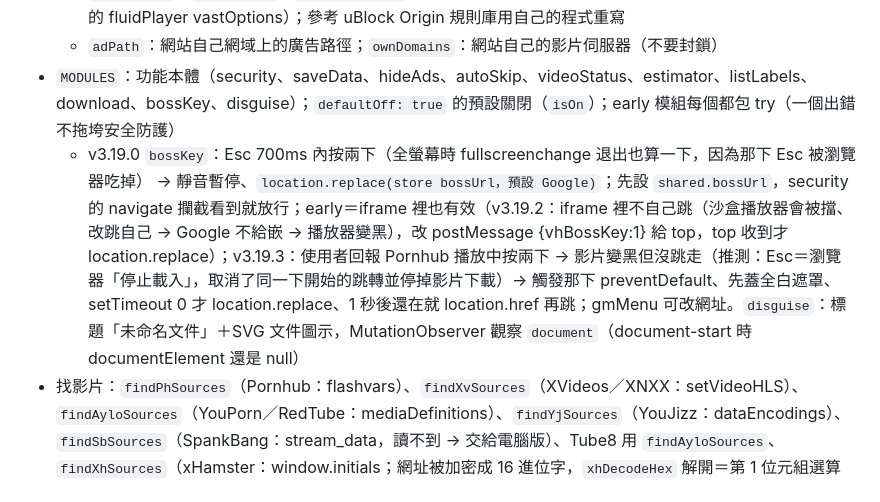
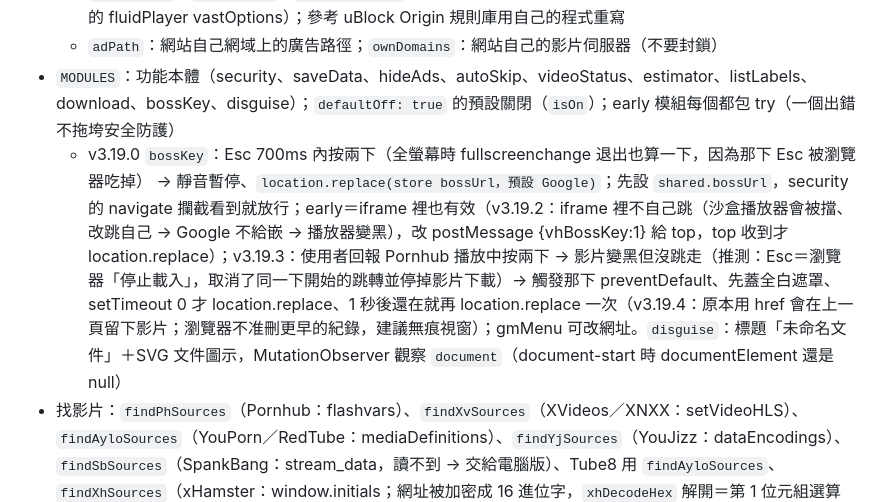
Before and after one commit to dadanny1122/video-helper, a Markdown page: CLAUDE.md, the part around the change. Drawn GitHub-style.

Commit message:
專案說明：更新老闆鍵的紀錄
Co-Authored-By: Claude Opus 5.5 <noreply@anthropic.com>
Claude-Session: https://claude.ai/code/session_017NYTwzcXPcKKUcDWx6fYVq

```diff
--- a/CLAUDE.md
+++ b/CLAUDE.md
@@ -33,7 +33,7 @@
   - 專屬規則（`rules`）：`hide`（藏元素）、`blockInlineScript`、`blockTimeout`、`blockListeners`、`renameKeys`、`setGlobals`、`pruneCallArgs`（網站呼叫播放器函式時刪掉設定裡的廣告清單，例：YouJizz 的 fluidPlayer vastOptions）；參考 uBlock Origin 規則庫用自己的程式重寫
   - `adPath`：網站自己網域上的廣告路徑；`ownDomains`：網站自己的影片伺服器（不要封鎖）
 - `MODULES`：功能本體（security、saveData、hideAds、autoSkip、videoStatus、estimator、listLabels、download、bossKey、disguise）；`defaultOff: true` 的預設關閉（`isOn`）；early 模組每個都包 try（一個出錯不拖垮安全防護）
-  - v3.19.0 `bossKey`：Esc 700ms 內按兩下（全螢幕時 fullscreenchange 退出也算一下，因為那下 Esc 被瀏覽器吃掉） → 靜音暫停、`location.replace(store bossUrl，預設 Google)`；先設 `shared.bossUrl`，security 的 navigate 攔截看到就放行；early＝iframe 裡也有效（v3.19.2：iframe 裡不自己跳（沙盒播放器會被擋、改跳自己 → Google 不給嵌 → 播放器變黑），改 postMessage {vhBossKey:1} 給 top，top 收到才 location.replace）；v3.19.3：使用者回報 Pornhub 播放中按兩下 → 影片變黑但沒跳走（推測：Esc＝瀏覽器「停止載入」，取消了同一下開始的跳轉並停掉影片下載）→ 觸發那下 preventDefault、先蓋全白遮罩、setTimeout 0 才 location.replace、1 秒後還在就 location.href 再跳；gmMenu 可改網址。`disguise`：標題「未命名文件」＋SVG 文件圖示，MutationObserver 觀察 `document`（document-start 時 documentElement 還是 null）
+  - v3.19.0 `bossKey`：Esc 700ms 內按兩下（全螢幕時 fullscreenchange 退出也算一下，因為那下 Esc 被瀏覽器吃掉） → 靜音暫停、`location.replace(store bossUrl，預設 Google)`；先設 `shared.bossUrl`，security 的 navigate 攔截看到就放行；early＝iframe 裡也有效（v3.19.2：iframe 裡不自己跳（沙盒播放器會被擋、改跳自己 → Google 不給嵌 → 播放器變黑），改 postMessage {vhBossKey:1} 給 top，top 收到才 location.replace）；v3.19.3：使用者回報 Pornhub 播放中按兩下 → 影片變黑但沒跳走（推測：Esc＝瀏覽器「停止載入」，取消了同一下開始的跳轉並停掉影片下載）→ 觸發那下 preventDefault、先蓋全白遮罩、setTimeout 0 才 location.replace、1 秒後還在就再 location.replace 一次（v3.19.4：原本用 href 會在上一頁留下影片；瀏覽器不准刪更早的紀錄，建議無痕視窗）；gmMenu 可改網址。`disguise`：標題「未命名文件」＋SVG 文件圖示，MutationObserver 觀察 `document`（document-start 時 documentElement 還是 null）
 - 找影片：`findPhSources`（Pornhub：flashvars）、`findXvSources`（XVideos／XNXX：setVideoHLS）、`findAyloSources`（YouPorn／RedTube：mediaDefinitions）、`findYjSources`（YouJizz：dataEncodings）、`findSbSources`（SpankBang：stream_data，讀不到 → 交給電腦版）、Tube8 用 `findAyloSources`、`findXhSources`（xHamster：window.initials；網址被加密成 16 進位字，`xhDecodeHex` 解開＝第 1 位元組選算法 1～7、第 2～5 位元組是 seed、其餘 XOR，跟 yt-dlp 同法；網站換新算法時解不出來 → 退回「交給電腦版」）
 - **相容層**（v3.17.0）：不要直接呼叫 GM_xxx，一律用 `gmXhr`、`gmDownload`、`gmClip`、`gmMenu`、`gmGetValue`、`gmSetValue`、`gmInfo`（先用暴力猴的 GM_xxx → 沒有就用新式 GM.xxx → 再沒有就用 fetch／下載連結／navigator.clipboard 頂替），讓 iPhone Safari 的 Userscripts 等其他管理器也能跑
 - 「🖥 送到電腦版」：`sendToDesktop` → 電腦版 `127.0.0.1:47321～47325`，要先 6 位數配對；會一起送影片真正的位址（網站會擋程式開網頁，例如 Pornhub 回 410）
```
